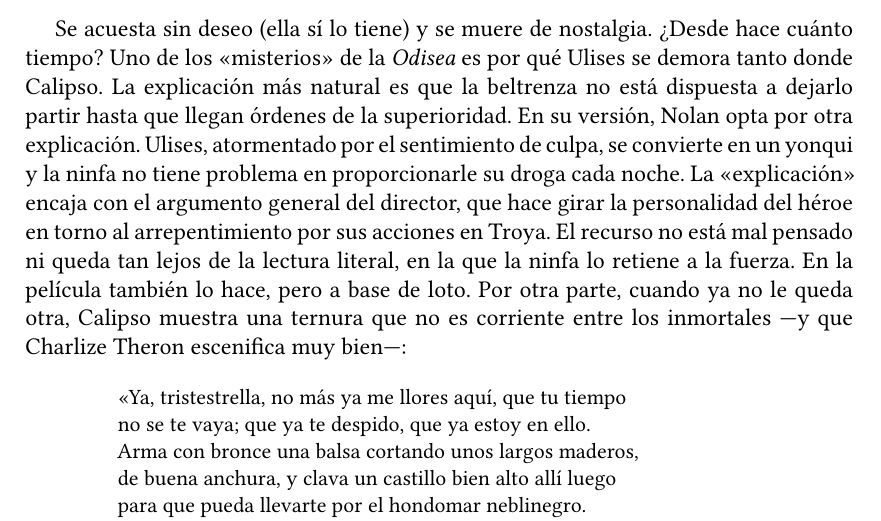
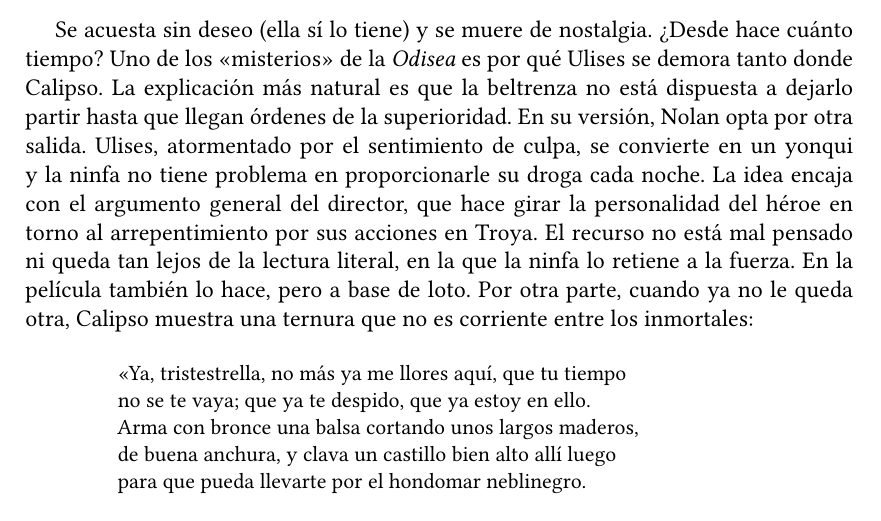
Before and after one commit to jjgomezcadenas/LeerLaOdisea, a LaTeX book (odisea_book.tex, which reads src/odisea6_calipso.tex): part of page 45 of 166, cut so that both start at the same text. Compiled offline with XeLaTeX.

Commit message:
Revisa el capítulo VI sobre Calipso

```diff
--- a/src/odisea6_calipso.tex
+++ b/src/odisea6_calipso.tex
@@ -281,7 +281,8 @@ y desgarrándose el alma en sollozos, quejumbres y males,\\
 ve solo el mar, ese mar malamiés que las lágrimas trae.
 \end{versocita}
 
-Se acuesta sin deseo (ella sí lo tiene) y se muere de nostalgia. ¿Desde hace cuánto tiempo? Uno de los «misterios» de la \emph{Odisea} es por qué Ulises se demora tanto donde Calipso. La explicación más natural es que la beltrenza no está dispuesta a dejarlo partir hasta que llegan órdenes de la superioridad. En su versión, Nolan opta por otra explicación. Ulises, atormentado por el sentimiento de culpa, se convierte en un yonqui y la ninfa no tiene problema en proporcionarle su droga cada noche. La «explicación» encaja con el argumento general del director, que hace girar la personalidad del héroe en torno al arrepentimiento por sus acciones en Troya. El recurso no está mal pensado ni queda tan lejos de la lectura literal, en la que la ninfa lo retiene a la fuerza. En la película también lo hace, pero a base de loto. Por otra parte, cuando ya no le queda otra, Calipso muestra una ternura que no es corriente entre los inmortales ---y que Charlize Theron escenifica muy bien---:
+Se acuesta sin deseo (ella sí lo tiene) y se muere de nostalgia. ¿Desde hace cuánto tiempo? Uno de los «misterios» de la \emph{Odisea} es por qué Ulises se demora tanto donde Calipso. La explicación más natural es que la beltrenza no está dispuesta a dejarlo partir hasta que llegan órdenes de la superioridad. En su versión, Nolan opta por otra salida. Ulises, atormentado por el sentimiento de culpa, se convierte en un yonqui y la ninfa no tiene problema en proporcionarle su droga cada noche. La idea encaja con el argumento general del director, que hace girar la personalidad del héroe en torno al arrepentimiento por sus acciones en Troya. El recurso no está mal pensado ni queda tan lejos de la lectura literal, en la que la ninfa lo retiene a la fuerza. En la película también lo hace, pero a base de loto. Por otra parte, cuando ya no le queda otra, Calipso muestra una ternura que no es corriente entre los inmortales:
+% ---y que Charlize Theron escenifica muy bien---:
 
 \begin{versocita}
 «Ya, tristestrella, no más ya me llores aquí, que tu tiempo\\
```
